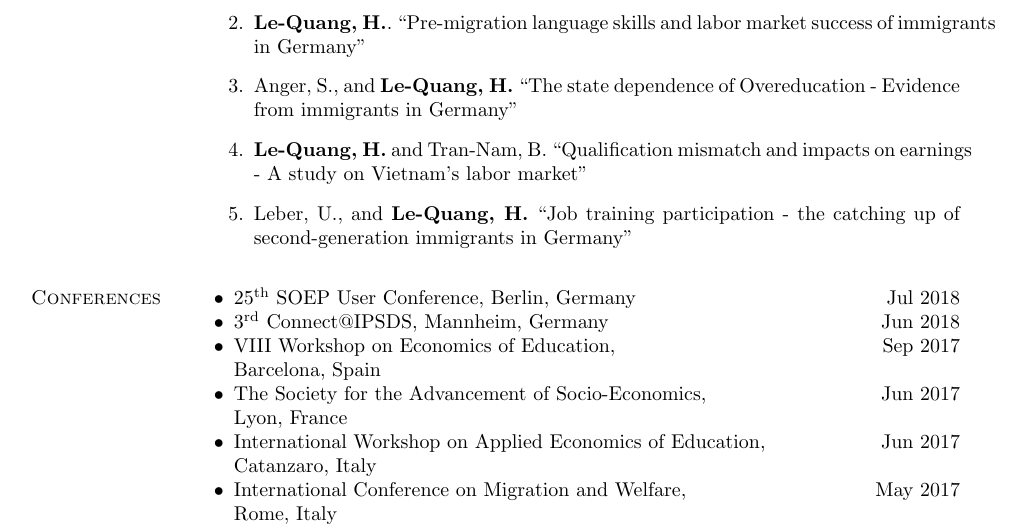
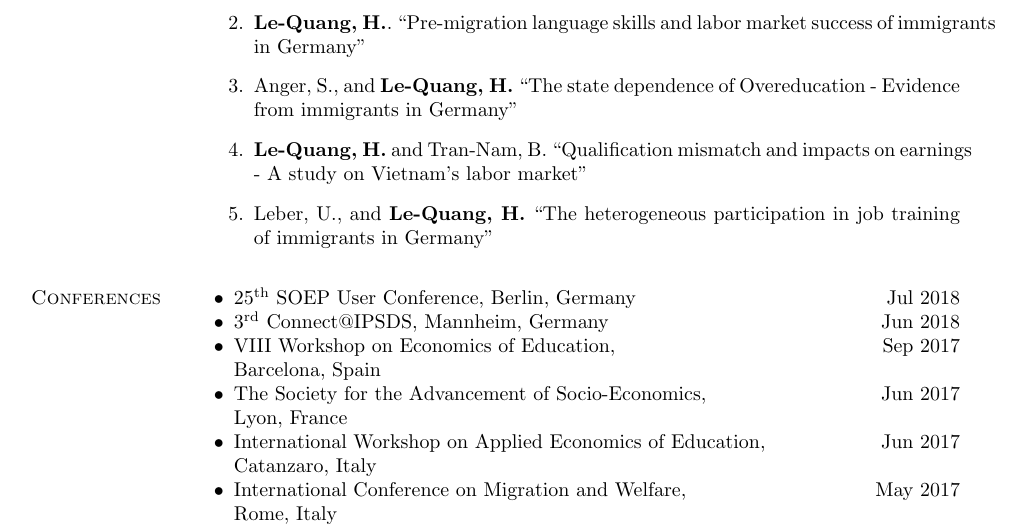
Before and after one commit to huylequangiab/BGPE-Application, a LaTeX CV (Huy_CV.tex): part of page 3 of 3, cut so that both start at the same text. Compiled offline with pdfLaTeX.

Commit message:
Update Huy_CV.tex

```diff
--- a/Huy_CV.tex
+++ b/Huy_CV.tex
@@ -369,7 +369,7 @@ University of New South Wales, Australia
 \item {\bf Le-Quang, H.}. ``Pre-migration language skills and labor market success of immigrants in Germany"
 \item Anger, S., and {\bf Le-Quang, H.} ``The state dependence of Overeducation - Evidence from immigrants in Germany''
 \item {\bf Le-Quang, H.} and Tran-Nam, B. ``Qualification mismatch and impacts on earnings - A study on Vietnam's labor market''
-\item Leber, U., and {\bf Le-Quang, H.} ``Job training participation - the catching up of second-generation immigrants in Germany''
+\item Leber, U., and {\bf Le-Quang, H.} ``The heterogeneous participation in job training of immigrants in Germany''
 \end{bibsection}
 
 \section{Conferences}
```
